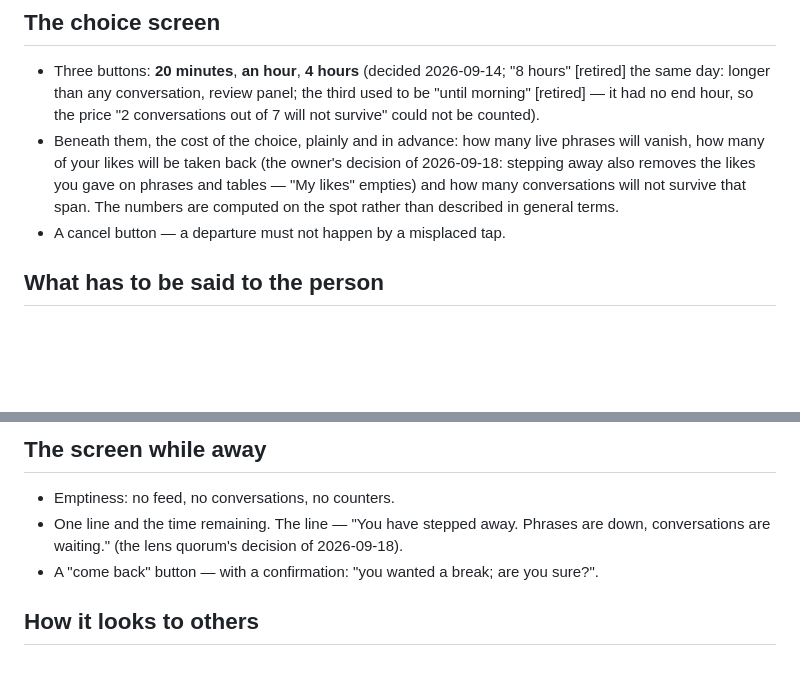
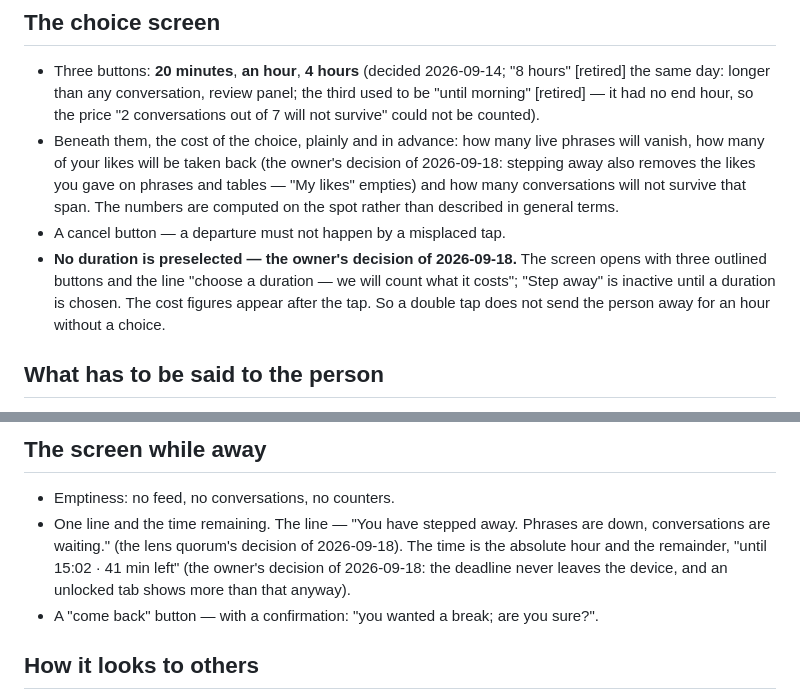
Before and after one commit to panov-id/sosed.place, a Markdown page: docs/20-step-away_EN.md, 2 parts joined by grey strips. Rendered like a GitHub page; blank space fills up the shorter version.

```diff
--- a/docs/20-step-away_EN.md
+++ b/docs/20-step-away_EN.md
@@ -9,6 +9,7 @@ A temporary departure for someone who has been sitting here too long. Not "a pau
 - Three buttons: **20 minutes**, **an hour**, **4 hours** (decided 2026-09-14; "8 hours" [retired] the same day: longer than any conversation, review panel; the third used to be "until morning" [retired] — it had no end hour, so the price "2 conversations out of 7 will not survive" could not be counted).
 - Beneath them, the cost of the choice, plainly and in advance: how many live phrases will vanish, how many of your likes will be taken back (the owner's decision of 2026-09-18: stepping away also removes the likes you gave on phrases and tables — "My likes" empties) and how many conversations will not survive that span. The numbers are computed on the spot rather than described in general terms.
 - A cancel button — a departure must not happen by a misplaced tap.
+- **No duration is preselected — the owner's decision of 2026-09-18.** The screen opens with three outlined buttons and the line "choose a duration — we will count what it costs"; "Step away" is inactive until a duration is chosen. The cost figures appear after the tap. So a double tap does not send the person away for an hour without a choice.
 
 ## What has to be said to the person
 
@@ -33,7 +34,7 @@ The last two sentences were added on 2026-09-14: the rule "say it before the tap
 ## The screen while away
 
 - Emptiness: no feed, no conversations, no counters.
-- One line and the time remaining. The line — "You have stepped away. Phrases are down, conversations are waiting." (the lens quorum's decision of 2026-09-18).
+- One line and the time remaining. The line — "You have stepped away. Phrases are down, conversations are waiting." (the lens quorum's decision of 2026-09-18). The time is the absolute hour and the remainder, "until 15:02 · 41 min left" (the owner's decision of 2026-09-18: the deadline never leaves the device, and an unlocked tab shows more than that anyway).
 - A "come back" button — with a confirmation: "you wanted a break; are you sure?".
 
 ## How it looks to others
```
Also changed, not shown: docs/20-step-away_RU.md (+2 -1 lines).
